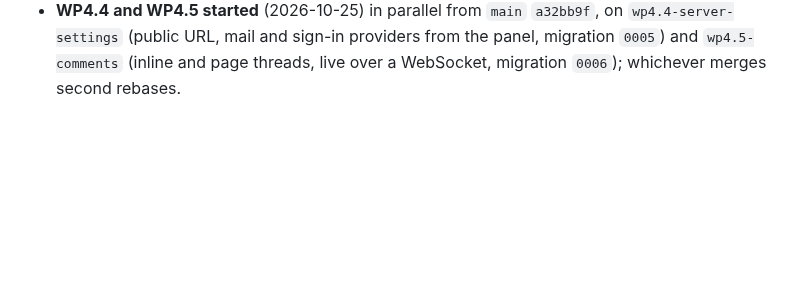
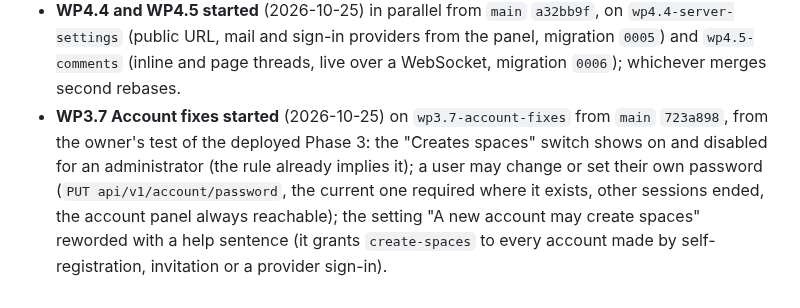
Before and after one commit to Swordlash/blog, a Markdown page: docs/PLAN.md, the part around the change. Rendered like a GitHub page; blank space fills up the shorter version.

Commit message:
Plan: WP3.7 account fixes started
Co-Authored-By: Claude Fable 5.1 <noreply@anthropic.com>
Claude-Session: https://claude.ai/code/session_01EhKQmvEmtoEN2dybseS9GJ

```diff
--- a/docs/PLAN.md
+++ b/docs/PLAN.md
@@ -2113,3 +2113,10 @@ Amended by the planning session after each work package's report.
   `wp4.4-server-settings` (public URL, mail and sign-in providers from the panel, migration
   `0005`) and `wp4.5-comments` (inline and page threads, live over a WebSocket, migration
   `0006`); whichever merges second rebases.
+- **WP3.7 Account fixes started** (2026-10-25) on `wp3.7-account-fixes` from `main`
+  `723a898`, from the owner's test of the deployed Phase 3: the "Creates spaces" switch shows
+  on and disabled for an administrator (the rule already implies it); a user may change or
+  set their own password (`PUT api/v1/account/password`, the current one required where it
+  exists, other sessions ended, the account panel always reachable); the setting "A new
+  account may create spaces" reworded with a help sentence (it grants `create-spaces` to
+  every account made by self-registration, invitation or a provider sign-in).
```
